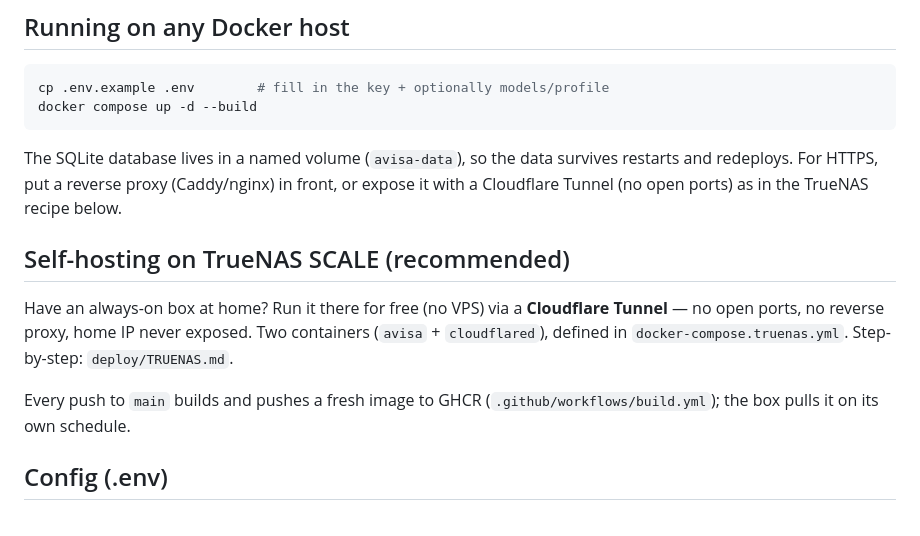
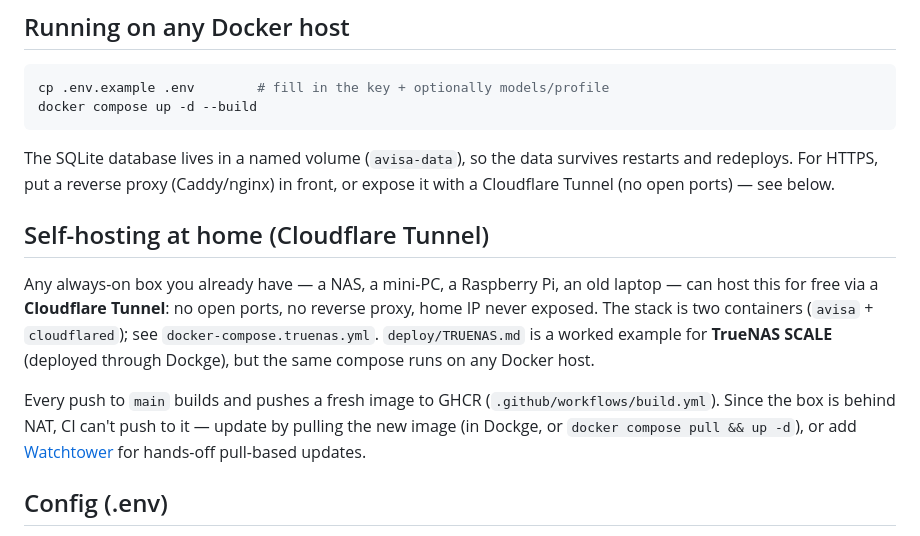
Before and after one commit to mhellevang/avisa, a Markdown page: README.md, the part around the change. GitHub-like rendering.

```diff
--- a/README.md
+++ b/README.md
@@ -73,17 +73,21 @@ docker compose up -d --build
 
 The SQLite database lives in a named volume (`avisa-data`), so the data survives
 restarts and redeploys. For HTTPS, put a reverse proxy (Caddy/nginx) in front, or
-expose it with a Cloudflare Tunnel (no open ports) as in the TrueNAS recipe below.
+expose it with a Cloudflare Tunnel (no open ports) — see below.
 
-## Self-hosting on TrueNAS SCALE (recommended)
+## Self-hosting at home (Cloudflare Tunnel)
 
-Have an always-on box at home? Run it there for free (no VPS) via a **Cloudflare
-Tunnel** — no open ports, no reverse proxy, home IP never exposed. Two containers
-(`avisa` + `cloudflared`), defined in `docker-compose.truenas.yml`. Step-by-step:
-`deploy/TRUENAS.md`.
+Any always-on box you already have — a NAS, a mini-PC, a Raspberry Pi, an old
+laptop — can host this for free via a **Cloudflare Tunnel**: no open ports, no
+reverse proxy, home IP never exposed. The stack is two containers (`avisa` +
+`cloudflared`); see `docker-compose.truenas.yml`. `deploy/TRUENAS.md` is a worked
+example for **TrueNAS SCALE** (deployed through Dockge), but the same compose runs
+on any Docker host.
 
 Every push to `main` builds and pushes a fresh image to GHCR
-(`.github/workflows/build.yml`); the box pulls it on its own schedule.
+(`.github/workflows/build.yml`). Since the box is behind NAT, CI can't push to it —
+update by pulling the new image (in Dockge, or `docker compose pull && up -d`), or
+add [Watchtower](https://containrrr.dev/watchtower/) for hands-off pull-based updates.
 
 ## Config (.env)
 
```
Also changed, not shown: deploy/TRUENAS.md (+26 -3 lines).
